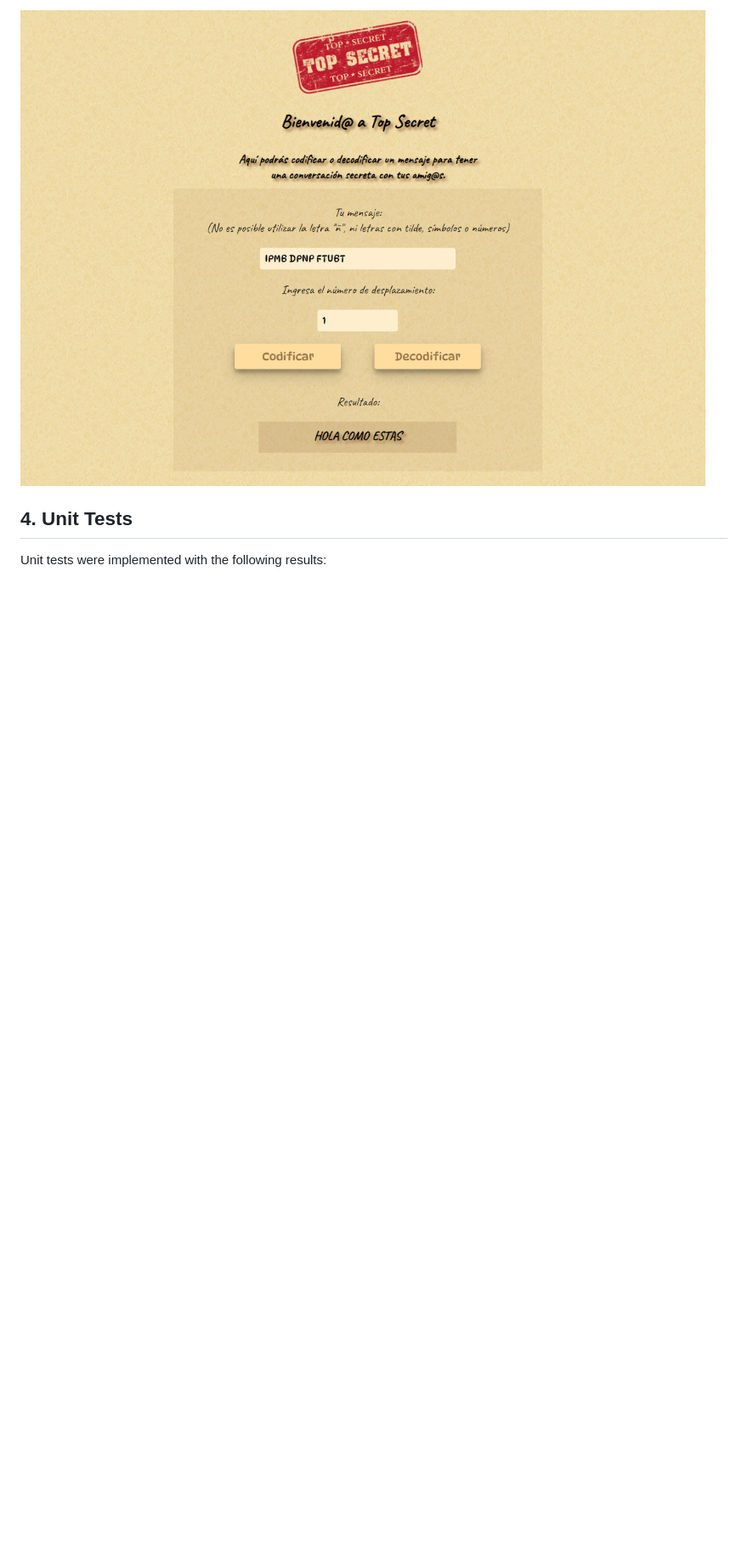
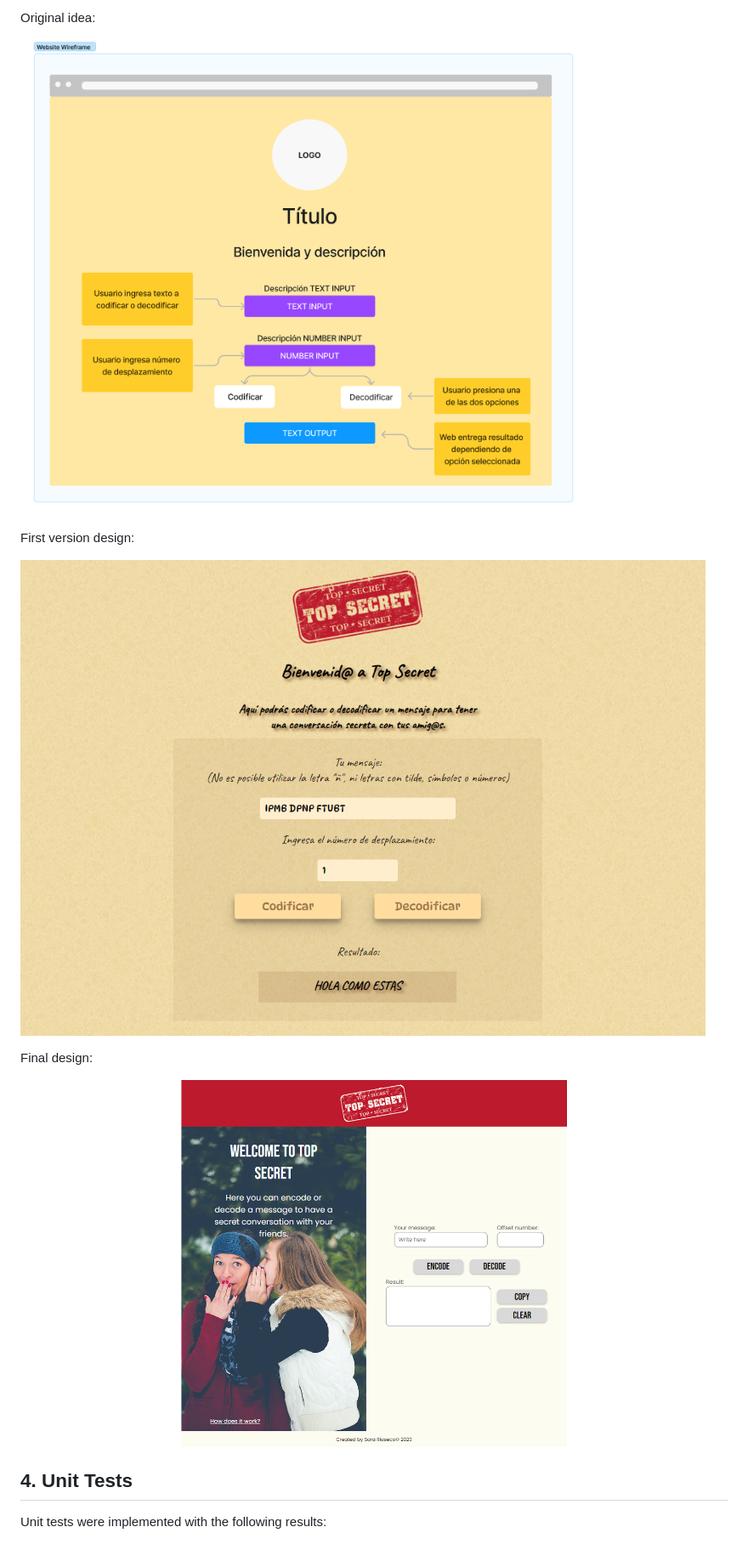
Before and after one commit to sara-rioseco/DEV007-cipher, a Markdown page: README.md, the part around the change printed below. Shown: that part at 85% size. Drawn GitHub-style; pictures changed too: src/assets/final-design.png (added); blank space fills up the shorter version.

Commit message:
updates readme, adds imgs and fixes css details

```diff
--- a/README.md
+++ b/README.md
@@ -72,5 +69,15 @@ Prototype : [Prototype](https://www.figma.com/proto/ga5NaXlrktuCNs8KaJJoFh/Top-S
 
-![Final Design](https://github.com/sara-rioseco/DEV007-cipher/blob/main/src/assets/Proyecto1.png?raw=true)
+Original idea:
+
+![Project Prototype](https://github.com/sara-rioseco/DEV007-cipher/blob/main/src/assets/first-prototype.png?raw=true)
+
+First version design:
+
+![First Version Design](https://github.com/sara-rioseco/DEV007-cipher/blob/main/src/assets/first-version.png?raw=true)
+
+Final design:
+
+![Final Design](https://github.com/sara-rioseco/DEV007-cipher/blob/main/src/assets/final-design.png?raw=true)
 
 ## 4. Unit Tests
 
```
Also changed, not shown: other parts of README.md (+7 -10 lines), src/assets/first-prototype.png (renamed from src/assets/Prototipo1.png), src/assets/first-version.png (renamed from src/assets/Proyecto1.png), src/assets/top-secret-logo-banner.png (added), 1 other file.
